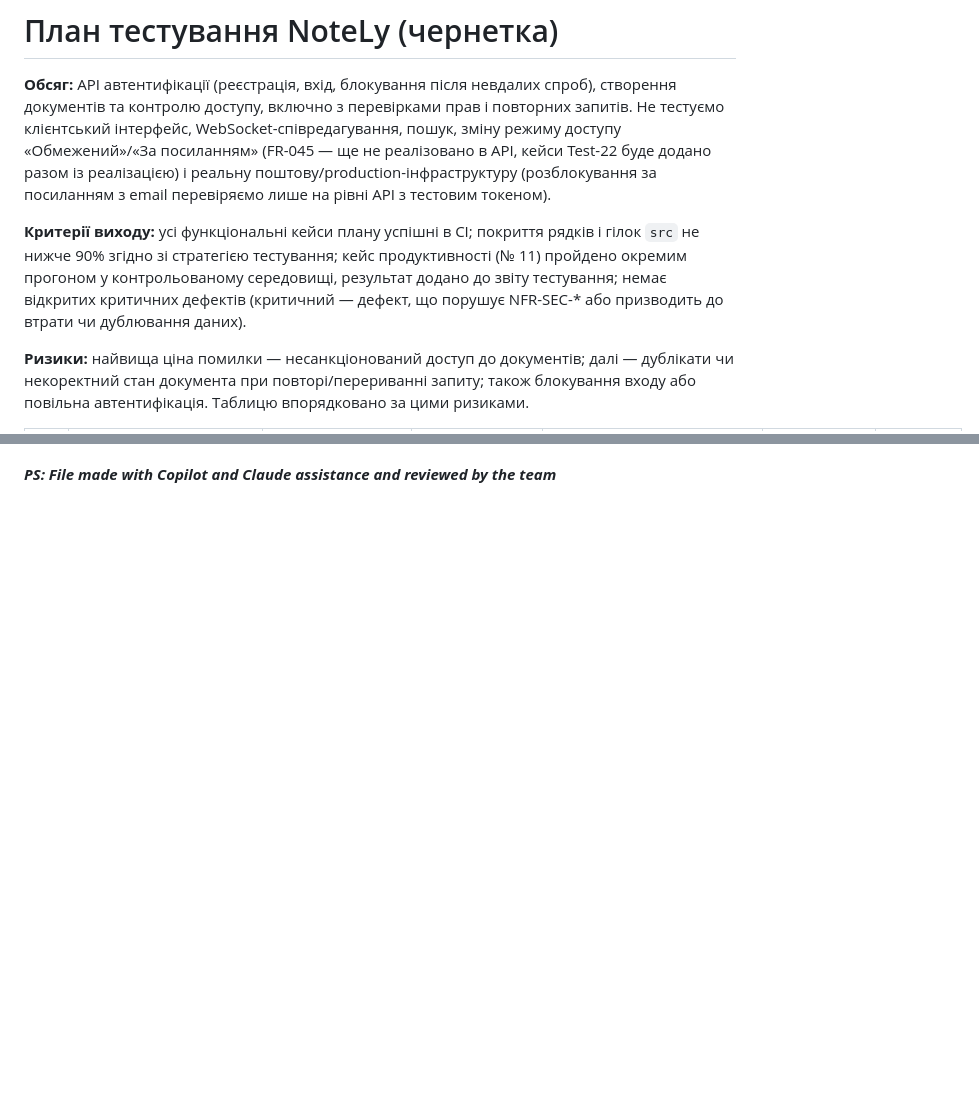
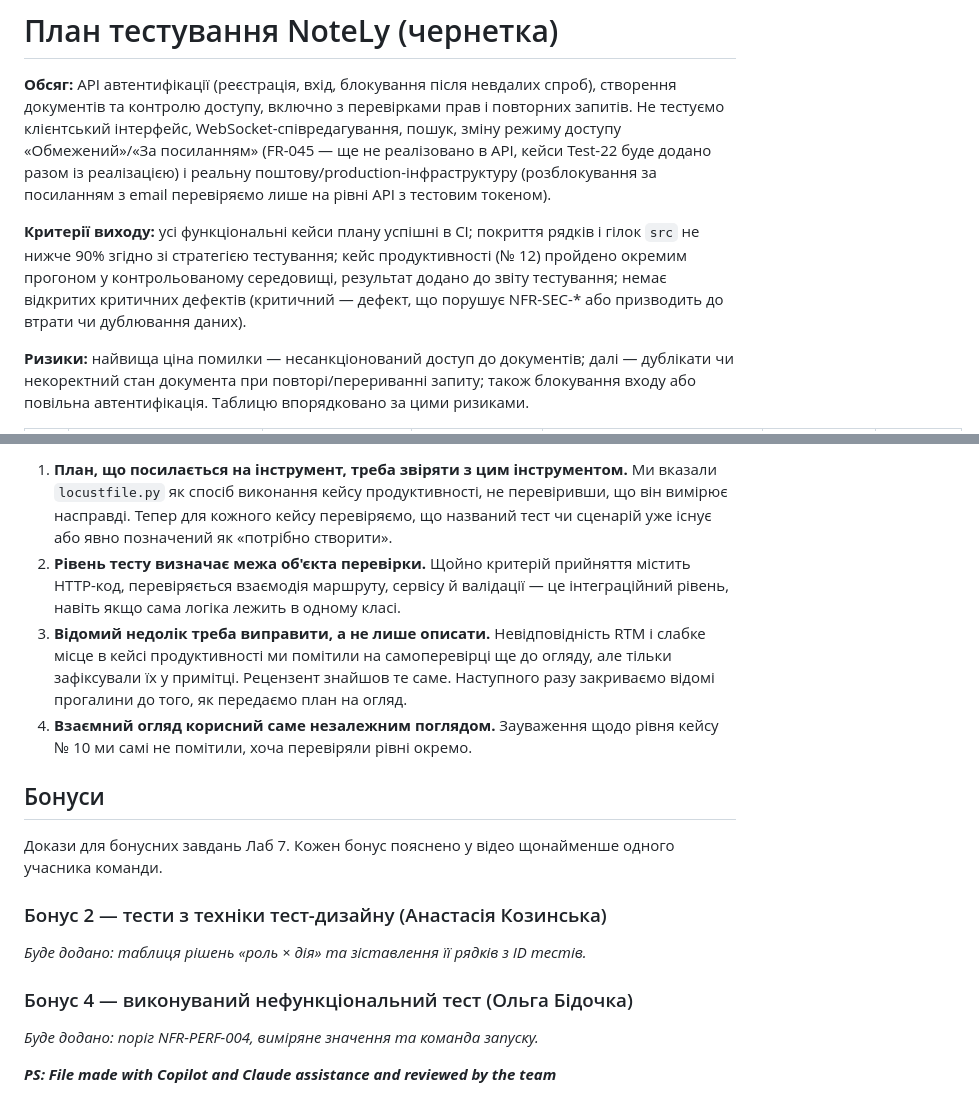
Before and after one commit to ukma-fin-ssdm-2026/noproblem, a Markdown page: docs/validation/test-plan.md, 2 parts joined by grey strips. GitHub-like rendering; blank space fills up the shorter version.

```diff
--- a/docs/validation/test-plan.md
+++ b/docs/validation/test-plan.md
@@ -2,7 +2,7 @@
 
 **Обсяг:** API автентифікації (реєстрація, вхід, блокування після невдалих спроб), створення документів та контролю доступу, включно з перевірками прав і повторних запитів. Не тестуємо клієнтський інтерфейс, WebSocket-співредагування, пошук, зміну режиму доступу «Обмежений»/«За посиланням» (FR-045 — ще не реалізовано в API, кейси Test-22 буде додано разом із реалізацією) і реальну поштову/production-інфраструктуру (розблокування за посиланням з email перевіряємо лише на рівні API з тестовим токеном).
 
-**Критерії виходу:** усі функціональні кейси плану успішні в CI; покриття рядків і гілок `src` не нижче 90% згідно зі стратегією тестування; кейс продуктивності (№ 11) пройдено окремим прогоном у контрольованому середовищі, результат додано до звіту тестування; немає відкритих критичних дефектів (критичний — дефект, що порушує NFR-SEC-* або призводить до втрати чи дублювання даних).
+**Критерії виходу:** усі функціональні кейси плану успішні в CI; покриття рядків і гілок `src` не нижче 90% згідно зі стратегією тестування; кейс продуктивності (№ 12) пройдено окремим прогоном у контрольованому середовищі, результат додано до звіту тестування; немає відкритих критичних дефектів (критичний — дефект, що порушує NFR-SEC-* або призводить до втрати чи дублювання даних).
 
 **Ризики:** найвища ціна помилки — несанкціонований доступ до документів; далі — дублікати чи некоректний стан документа при повторі/перериванні запиту; також блокування входу або повільна автентифікація. Таблицю впорядковано за цими ризиками.
 
@@ -24,2 +38,18 @@
+1. **План, що посилається на інструмент, треба звіряти з цим інструментом.** Ми вказали `locustfile.py` як спосіб виконання кейсу продуктивності, не перевіривши, що він вимірює насправді. Тепер для кожного кейсу перевіряємо, що названий тест чи сценарій уже існує або явно позначений як «потрібно створити».
+2. **Рівень тесту визначає межа об'єкта перевірки.** Щойно критерій прийняття містить HTTP-код, перевіряється взаємодія маршруту, сервісу й валідації — це інтеграційний рівень, навіть якщо сама логіка лежить в одному класі.
+3. **Відомий недолік треба виправити, а не лише описати.** Невідповідність RTM і слабке місце в кейсі продуктивності ми помітили на самоперевірці ще до огляду, але тільки зафіксували їх у примітці. Рецензент знайшов те саме. Наступного разу закриваємо відомі прогалини до того, як передаємо план на огляд.
+4. **Взаємний огляд корисний саме незалежним поглядом.** Зауваження щодо рівня кейсу № 10 ми самі не помітили, хоча перевіряли рівні окремо.
+
+## Бонуси
+
+Докази для бонусних завдань Лаб 7. Кожен бонус пояснено у відео щонайменше одного учасника команди.
+
+### Бонус 2 — тести з техніки тест-дизайну (Анастасія Козинська)
+
+*Буде додано: таблиця рішень «роль × дія» та зіставлення її рядків з ID тестів.*
+
+### Бонус 4 — виконуваний нефункціональний тест (Ольга Бідочка)
+
+*Буде додано: поріг NFR-PERF-004, виміряне значення та команда запуску.*
 
 ***PS: File made with Copilot and Claude assistance and reviewed by the team***
```
Also changed, not shown: other parts of docs/validation/test-plan.md (+17 -3 lines).
